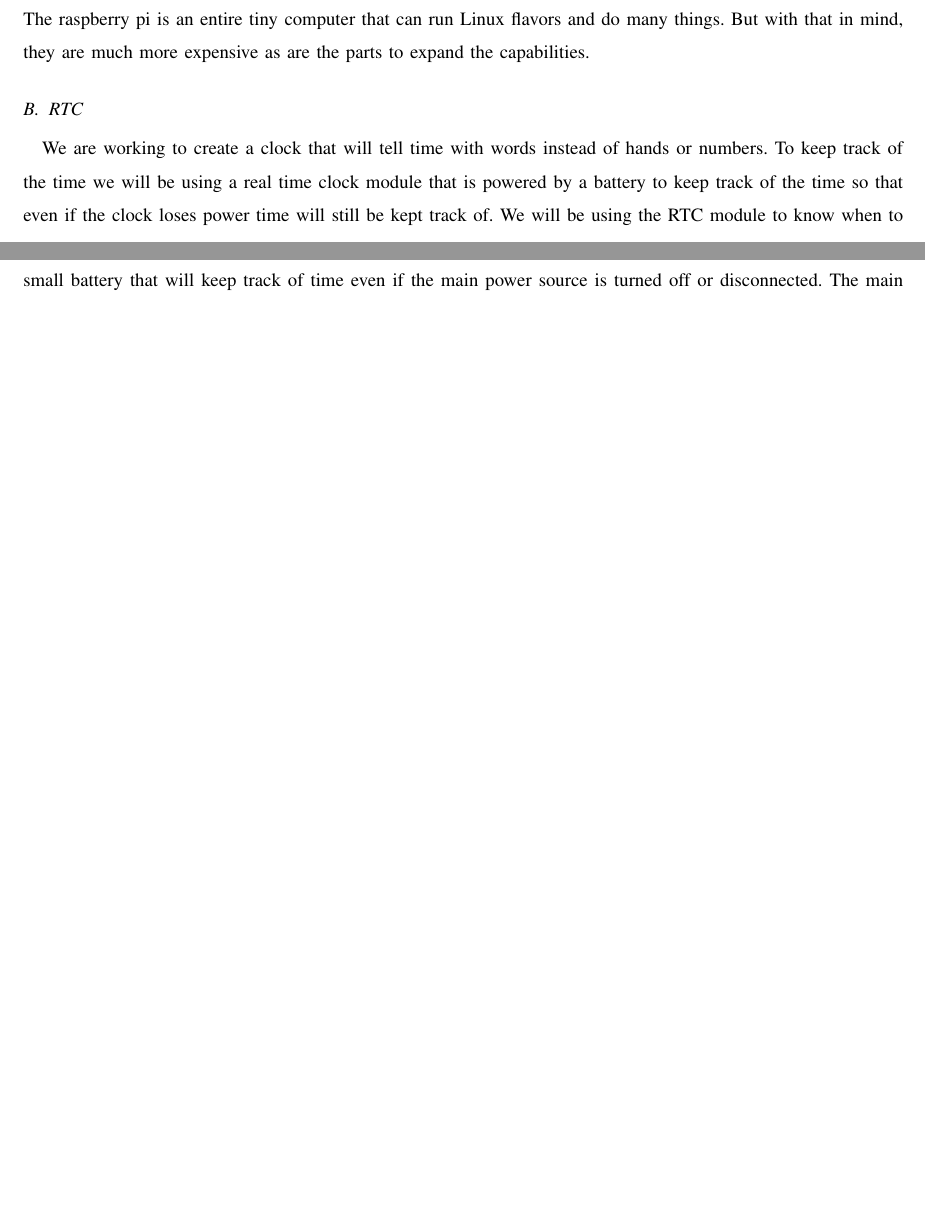
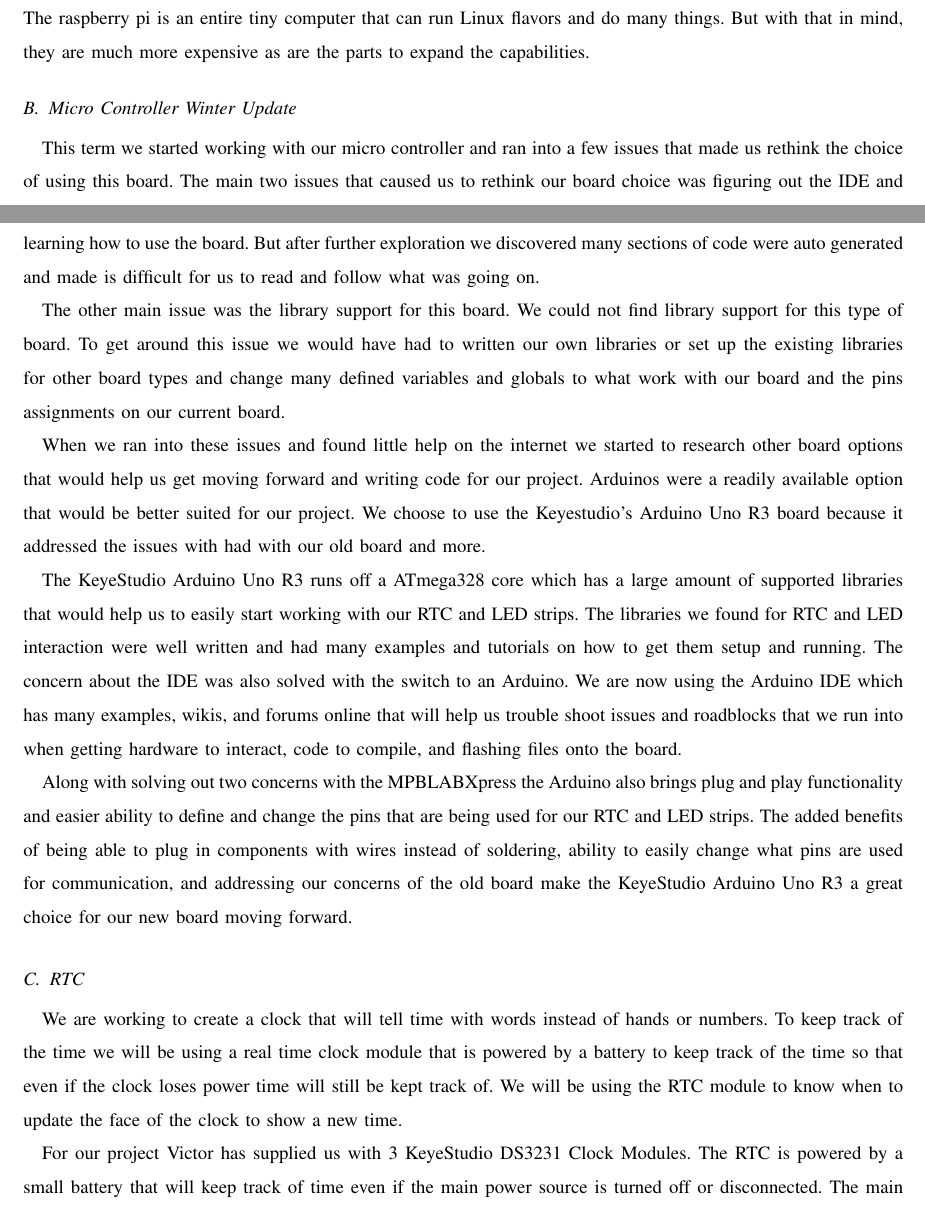
Before and after one commit to kptristan24/OneClockToRuleThemAll, a LaTeX paper (tecReviewDoc/doc.tex): two parts of pages 2 and 3 of 10 before the commit and two parts of pages 2 and 3 of 11 after it, joined at a grey line, cut so that both start at the same text, the shorter picture padded with empty space. Compiled offline with pdfLaTeX; a missing font is replaced by an installed copy or a similar font; a LaTeX package or settings file that is missing is left out.

Commit message:
Added new section to techReview outlining the reasons we changed the microcontroller

```diff
--- a/tecReviewDoc/doc.tex
+++ b/tecReviewDoc/doc.tex
@@ -62,6 +63,19 @@
 The only reason we decided not to proceed with the raspberry pi is mainly that is more than what we need.
 The raspberry pi is an entire tiny computer that can run Linux flavors and do many things.
 But with that in mind, they are much more expensive as are the parts to expand the capabilities.
+
+\subsection{Micro Controller Winter Update}
+This term we started working with our micro controller and ran into a few issues that made us rethink the choice of using this board. The main two issues that caused us to rethink our board choice was figuring out the IDE and library support for this board.
+
+The IDE of this board on the surface is nice because it is web based and many examples that will help with learning how to use the board. But after further exploration we discovered many sections of code were auto generated and made is difficult for us to read and follow what was going on.
+
+The other main issue was the library support for this board. We could not find library support for this type of board. To get around this issue we would have had to written our own libraries or set up the existing libraries for other board types and change many defined variables and globals to what work with our board and the pins assignments on our current board.
+
+When we ran into these issues and found little help on the internet we started to research other board options that would help us get moving forward and writing code for our project. Arduinos were a readily available option that would be better suited for our project. We choose to use the Keyestudio's Arduino Uno R3 board because it addressed the issues with had with our old board and more.
+
+The KeyeStudio Arduino Uno R3 runs off a ATmega328 core which has a large amount of supported libraries that would help us to easily start working with our RTC and LED strips. The libraries we found for RTC and LED interaction were well written and had many examples and tutorials on how to get them setup and running. The concern about the IDE was also solved with the switch to an Arduino. We are now using the Arduino IDE which has many examples, wikis, and forums online that will help us trouble shoot issues and roadblocks that we run into when getting hardware to interact, code to compile, and flashing files onto the board.
+
+Along with solving out two concerns with the MPBLABXpress the Arduino also brings plug and play functionality and easier ability to define and change the pins that are being used for our RTC and LED strips. The added benefits of being able to plug in components with wires instead of soldering, ability to easily change what pins are used for communication, and addressing our concerns of the old board make the KeyeStudio Arduino Uno R3 a great choice for our new board moving forward.
 
 \subsection{RTC}
 We are working to create a clock that will tell time with words instead of hands or numbers.
```
Also changed, not shown: tecReviewDoc/doc.tex (1 more changed lines).
